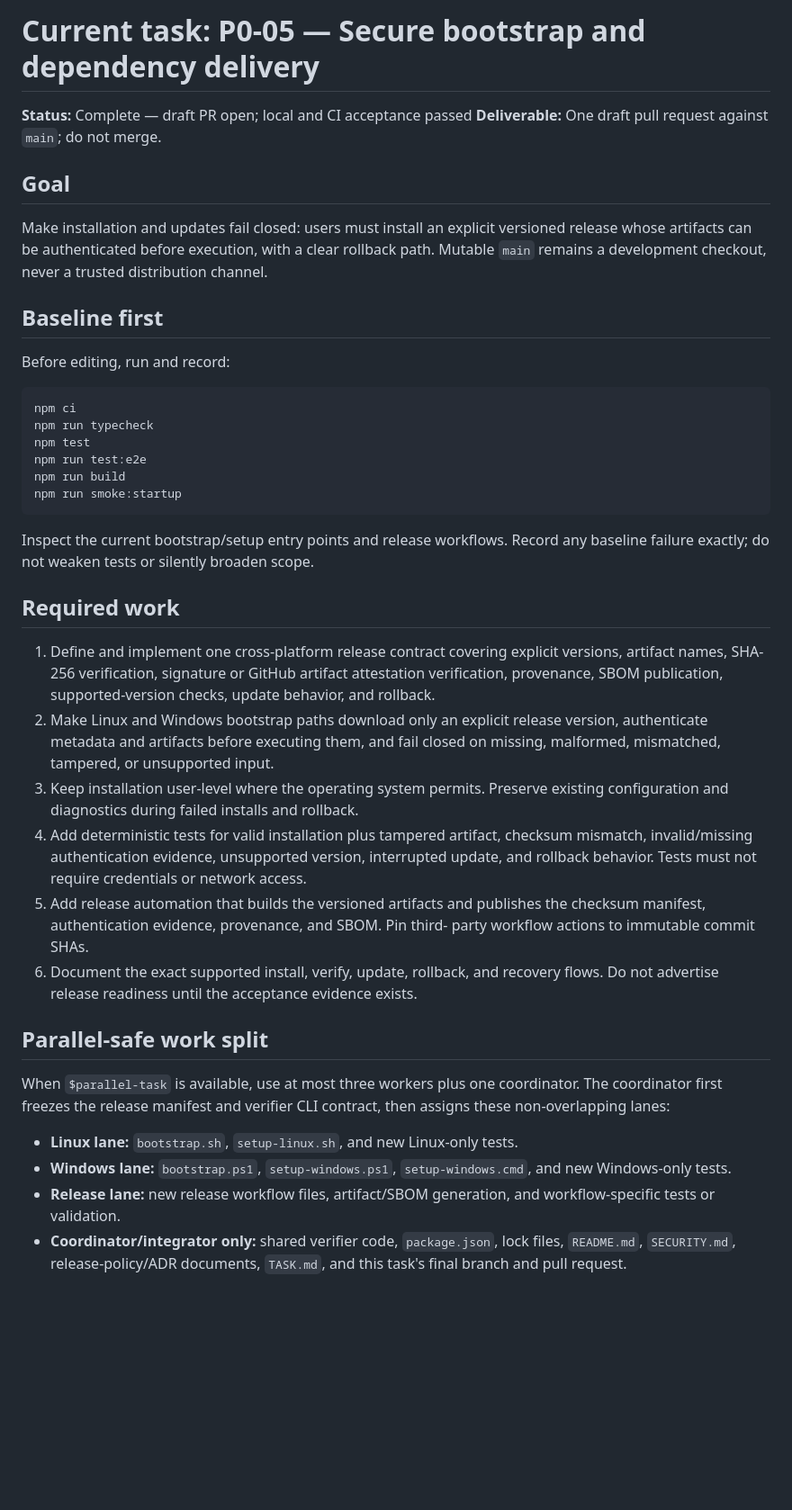
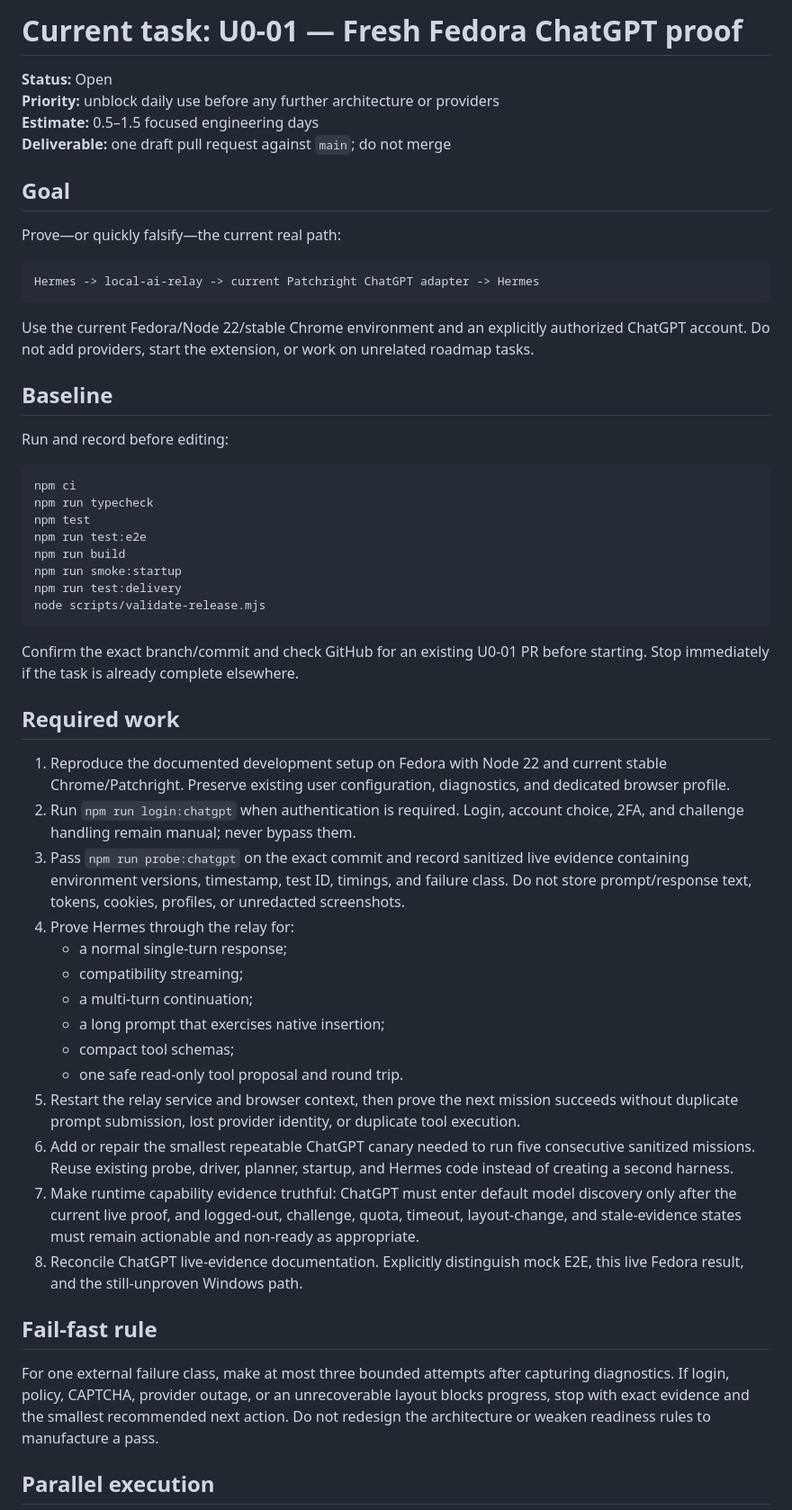
Before and after one commit to Nan0pk/local-ai-relay, a Markdown page: TASK.md, the part around one of its changes. Shown at 90% size. Drawn GitHub-style; blank space fills up the shorter version.

Commit message:
docs: advance current task to Fedora ChatGPT proof

````diff
--- a/TASK.md
+++ b/TASK.md
@@ -1,18 +1,25 @@
-# Current task: P0-05 — Secure bootstrap and dependency delivery
+# Current task: U0-01 — Fresh Fedora ChatGPT proof
 
-**Status:** Complete — draft PR open; local and CI acceptance passed
-**Deliverable:** One draft pull request against `main`; do not merge.
+**Status:** Open
+**Priority:** unblock daily use before any further architecture or providers
+**Estimate:** 0.5–1.5 focused engineering days
+**Deliverable:** one draft pull request against `main`; do not merge
 
 ## Goal
 
-Make installation and updates fail closed: users must install an explicit
-versioned release whose artifacts can be authenticated before execution, with a
-clear rollback path. Mutable `main` remains a development checkout, never a
-trusted distribution channel.
+Prove—or quickly falsify—the current real path:
 
-## Baseline first
+```text
+Hermes -> local-ai-relay -> current Patchright ChatGPT adapter -> Hermes
+```
 
-Before editing, run and record:
+Use the current Fedora/Node 22/stable Chrome environment and an explicitly
+authorized ChatGPT account. Do not add providers, start the extension, or work
+on unrelated roadmap tasks.
+
+## Baseline
+
+Run and record before editing:
 
 ```bash
 npm ci
@@ -21,45 +28,51 @@ npm test
 npm run test:e2e
 npm run build
 npm run smoke:startup
+npm run test:delivery
+node scripts/validate-release.mjs
 ```
 
-Inspect the current bootstrap/setup entry points and release workflows. Record
-any baseline failure exactly; do not weaken tests or silently broaden scope.
+Confirm the exact branch/commit and check GitHub for an existing U0-01 PR before
+starting. Stop immediately if the task is already complete elsewhere.
 
 ## Required work
 
-1. Define and implement one cross-platform release contract covering explicit
-   versions, artifact names, SHA-256 verification, signature or GitHub artifact
-   attestation verification, provenance, SBOM publication, supported-version
-   checks, update behavior, and rollback.
-2. Make Linux and Windows bootstrap paths download only an explicit release
-   version, authenticate metadata and artifacts before executing them, and fail
-   closed on missing, malformed, mismatched, tampered, or unsupported input.
-3. Keep installation user-level where the operating system permits. Preserve
-   existing configuration and diagnostics during failed installs and rollback.
-4. Add deterministic tests for valid installation plus tampered artifact,
-   checksum mismatch, invalid/missing authentication evidence, unsupported
-   version, interrupted update, and rollback behavior. Tests must not require
-   credentials or network access.
-5. Add release automation that builds the versioned artifacts and publishes the
-   checksum manifest, authentication evidence, provenance, and SBOM. Pin third-
-   party workflow actions to immutable commit SHAs.
-6. Document the exact supported install, verify, update, rollback, and recovery
-   flows. Do not advertise release readiness until the acceptance evidence
-   exists.
+1. Reproduce the documented development setup on Fedora with Node 22 and current
+   stable Chrome/Patchright. Preserve existing user configuration, diagnostics,
+   and dedicated browser profile.
+2. Run `npm run login:chatgpt` when authentication is required. Login, account
+   choice, 2FA, and challenge handling remain manual; never bypass them.
+3. Pass `npm run probe:chatgpt` on the exact commit and record sanitized live
+   evidence containing environment versions, timestamp, test ID, timings, and
+   failure class. Do not store prompt/response text, tokens, cookies, profiles,
+   or unredacted screenshots.
+4. Prove Hermes through the relay for:
+   - a normal single-turn response;
+   - compatibility streaming;
+   - a multi-turn continuation;
+   - a long prompt that exercises native insertion;
+   - compact tool schemas;
+   - one safe read-only tool proposal and round trip.
+5. Restart the relay service and browser context, then prove the next mission
+   succeeds without duplicate prompt submission, lost provider identity, or
+   duplicate tool execution.
+6. Add or repair the smallest repeatable ChatGPT canary needed to run five
+   consecutive sanitized missions. Reuse existing probe, driver, planner,
+   startup, and Hermes code instead of creating a second harness.
+7. Make runtime capability evidence truthful: ChatGPT must enter default model
+   discovery only after the current live proof, and logged-out, challenge,
+   quota, timeout, layout-change, and stale-evidence states must remain
+   actionable and non-ready as appropriate.
+8. Reconcile ChatGPT live-evidence documentation. Explicitly distinguish mock
+   E2E, this live Fedora result, and the still-unproven Windows path.
 
-## Parallel-safe work split
+## Fail-fast rule
 
-When `$parallel-task` is available, use at most three workers plus one
-coordinator. The coordinator first freezes the release manifest and verifier
-CLI contract, then assigns these non-overlapping lanes:
+For one external failure class, make at most three bounded attempts after
+capturing diagnostics. If login, policy, CAPTCHA, provider outage, or an
+unrecoverable layout blocks progress, stop with exact evidence and the smallest
+recommended next action. Do not redesign the architecture or weaken readiness
+rules to manufacture a pass.
 
-- **Linux lane:** `bootstrap.sh`, `setup-linux.sh`, and new Linux-only tests.
-- **Windows lane:** `bootstrap.ps1`, `setup-windows.ps1`,
-  `setup-windows.cmd`, and new Windows-only tests.
-- **Release lane:** new release workflow files, artifact/SBOM generation, and
-  workflow-specific tests or validation.
-- **Coordinator/integrator only:** shared verifier code, `package.json`, lock
-  files, `README.md`, `SECURITY.md`, release-policy/ADR documents, `TASK.md`,
-  and this task's final branch and pull request.
+## Parallel execution
 
````
Also changed, not shown: other parts of TASK.md (+42 -54 lines).
